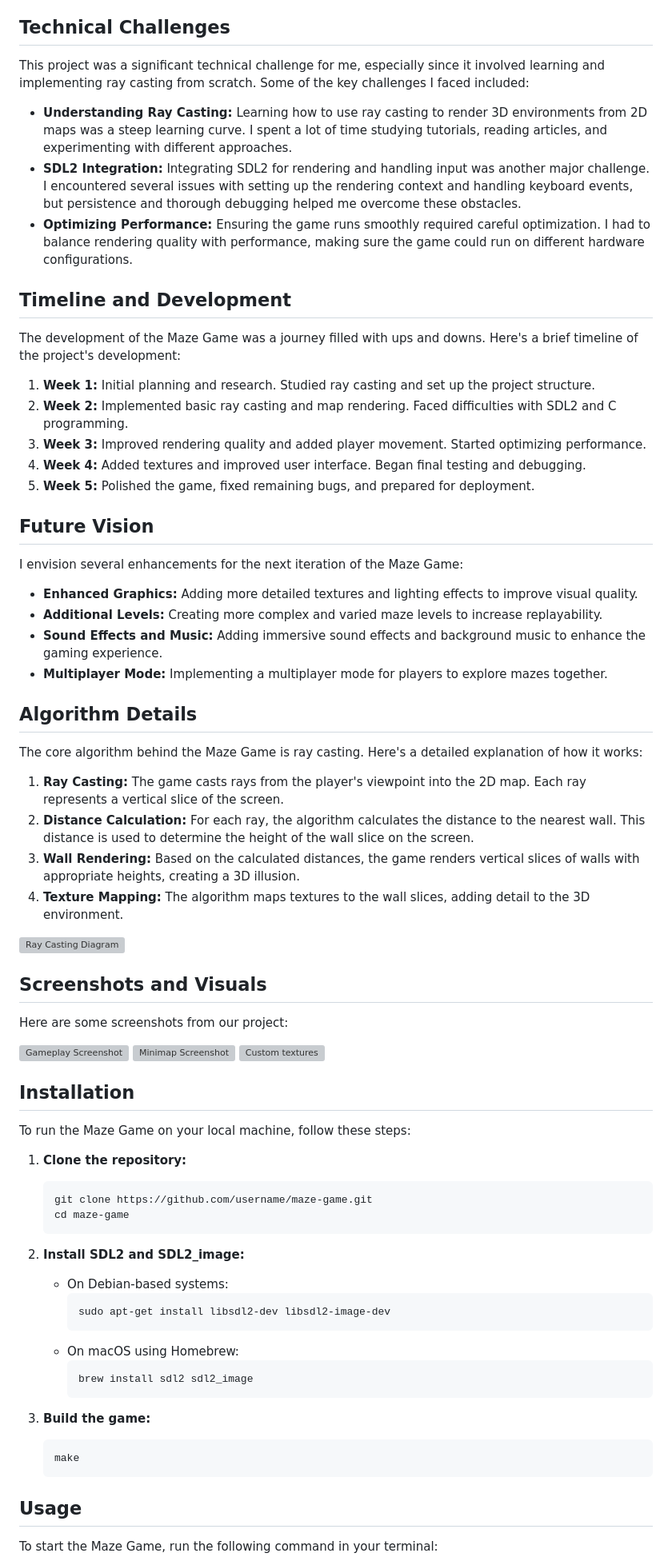
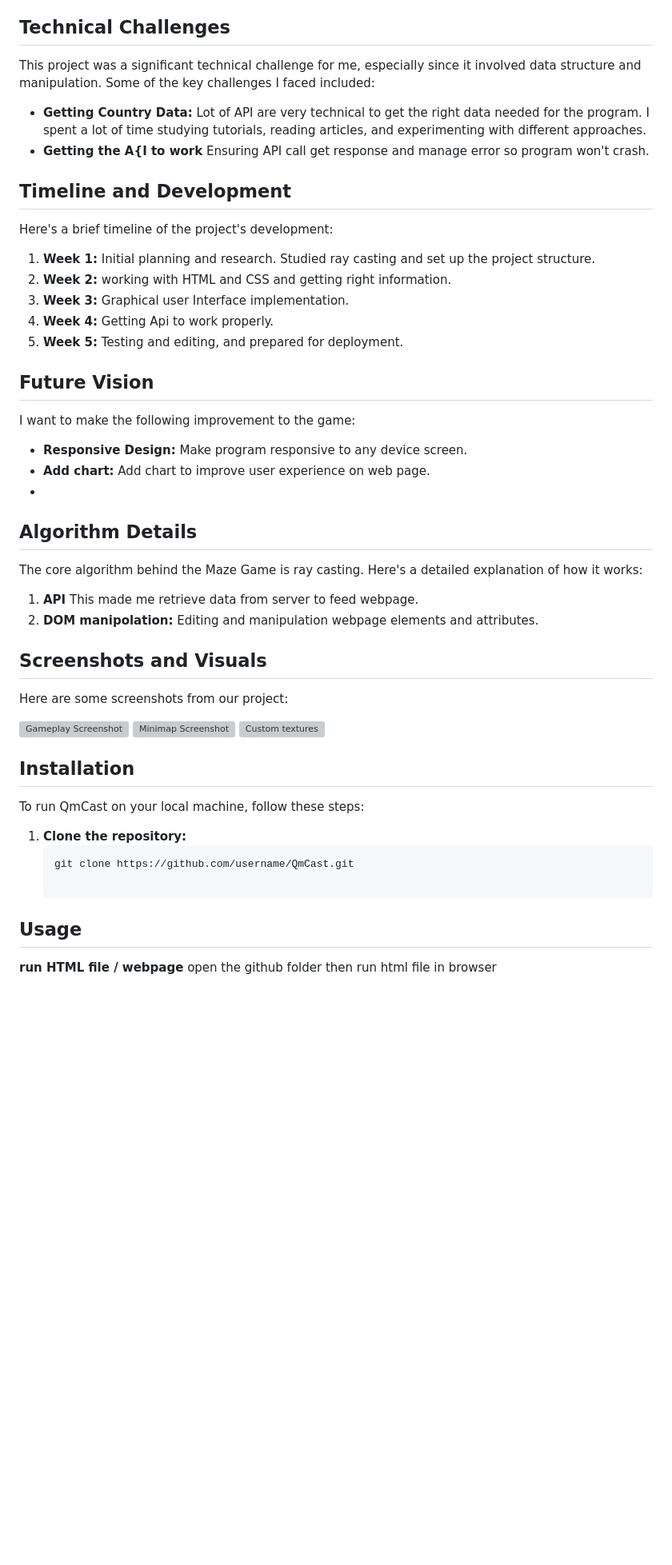
Before and after one commit to qassim156/QmCast, a Markdown page: README.md, the part around one of its changes. Shown at 80% size. GitHub-like rendering; blank space fills up the shorter version; grey boxes are pictures that could not be loaded.

Commit message:
Update README.md file for Details

````diff
--- a/README.md
+++ b/README.md
@@ -13,38 +13,31 @@ Welcome to the QmCast, a web app built with Javascript. Navigate through the app
 The inspiration for creating QmCast came from my desire to get full details about different countries and regions.
 
 ## Technical Challenges
-This project was a significant technical challenge for me, especially since it involved learning and implementing ray casting from scratch. Some of the key challenges I faced included:
+This project was a significant technical challenge for me, especially since it involved data structure and manipulation. Some of the key challenges I faced included:
 
-- **Understanding Ray Casting:** Learning how to use ray casting to render 3D environments from 2D maps was a steep learning curve. I spent a lot of time studying tutorials, reading articles, and experimenting with different approaches.
-- **SDL2 Integration:** Integrating SDL2 for rendering and handling input was another major challenge. I encountered several issues with setting up the rendering context and handling keyboard events, but persistence and thorough debugging helped me overcome these obstacles.
-- **Optimizing Performance:** Ensuring the game runs smoothly required careful optimization. I had to balance rendering quality with performance, making sure the game could run on different hardware configurations.
+- **Getting Country Data:** Lot of API are very technical to get the right data needed for the program. I spent a lot of time studying tutorials, reading articles, and experimenting with different approaches.
+- **Getting the A{I to work** Ensuring API call get response and manage error so program won't crash.
 
 ## Timeline and Development
-The development of the Maze Game was a journey filled with ups and downs. Here's a brief timeline of the project's development:
+Here's a brief timeline of the project's development:
 
 1. **Week 1:** Initial planning and research. Studied ray casting and set up the project structure.
-2. **Week 2:** Implemented basic ray casting and map rendering. Faced difficulties with SDL2 and C programming.
-3. **Week 3:** Improved rendering quality and added player movement. Started optimizing performance.
-4. **Week 4:** Added textures and improved user interface. Began final testing and debugging.
-5. **Week 5:** Polished the game, fixed remaining bugs, and prepared for deployment.
+2. **Week 2:** working with HTML and CSS and getting right information.
+3. **Week 3:** Graphical user Interface implementation.
+4. **Week 4:** Getting Api to work properly.
+5. **Week 5:** Testing and editing, and prepared for deployment.
 
 ## Future Vision
-I envision several enhancements for the next iteration of the Maze Game:
+I want to make the following improvement to the game:
 
-- **Enhanced Graphics:** Adding more detailed textures and lighting effects to improve visual quality.
-- **Additional Levels:** Creating more complex and varied maze levels to increase replayability.
-- **Sound Effects and Music:** Adding immersive sound effects and background music to enhance the gaming experience.
-- **Multiplayer Mode:** Implementing a multiplayer mode for players to explore mazes together.
-
+- **Responsive Design:** Make program responsive to any device screen.
+- **Add chart:** Add chart to improve user experience on web page.
+-
 ## Algorithm Details
 The core algorithm behind the Maze Game is ray casting. Here's a detailed explanation of how it works:
 
-1. **Ray Casting:** The game casts rays from the player's viewpoint into the 2D map. Each ray represents a vertical slice of the screen.
-2. **Distance Calculation:** For each ray, the algorithm calculates the distance to the nearest wall. This distance is used to determine the height of the wall slice on the screen.
-3. **Wall Rendering:** Based on the calculated distances, the game renders vertical slices of walls with appropriate heights, creating a 3D illusion.
-4. **Texture Mapping:** The algorithm maps textures to the wall slices, adding detail to the 3D environment.
-
-![Ray Casting Diagram](pics/readme/raycasting.png)
+1. **API** This made me retrieve data from server to feed webpage.
+2. **DOM manipolation:** Editing and manipulation webpage elements and attributes.
 
 ## Screenshots and Visuals
 Here are some screenshots from our project:
@@ -54,29 +47,13 @@ Here are some screenshots from our project:
 ![Custom textures](pics/readme/custom_textures.png)
 
 ## Installation
-To run the Maze Game on your local machine, follow these steps:
+To run QmCast on your local machine, follow these steps:
 
 1. **Clone the repository:**
    ```sh
-   git clone https://github.com/username/maze-game.git
-   cd maze-game
-   ```
-
-2. **Install SDL2 and SDL2_image:**
-   - On Debian-based systems:
-     ```sh
-     sudo apt-get install libsdl2-dev libsdl2-image-dev
-     ```
-   - On macOS using Homebrew:
-     ```sh
-     brew install sdl2 sdl2_image
-     ```
-
-3. **Build the game:**
-   ```sh
-   make
-   ```
+   git clone https://github.com/username/QmCast.git
 
 ## Usage
-To start the Maze Game, run the following command in your terminal:
+**run HTML file / webpage**
+   open the github folder then run html file in browser
 
````
Also changed, not shown: other parts of README.md (+2 -10 lines).
